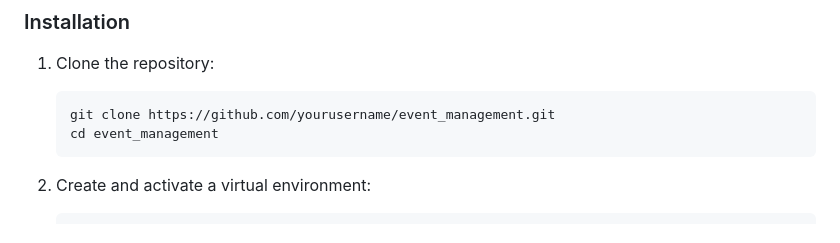
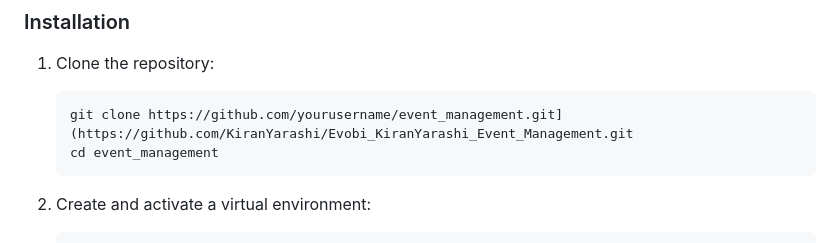
Before and after one commit to KiranYarashi/Evobi_KiranYarashi_Event_Management, a Markdown page: README.md, the part around the change. Rendered like a GitHub page.

````diff
--- a/README.md
+++ b/README.md
@@ -12,7 +12,7 @@
 
 1. Clone the repository:
     ```sh
-    git clone https://github.com/yourusername/event_management.git
+    git clone https://github.com/yourusername/event_management.git](https://github.com/KiranYarashi/Evobi_KiranYarashi_Event_Management.git
     cd event_management
     ```
 
````
